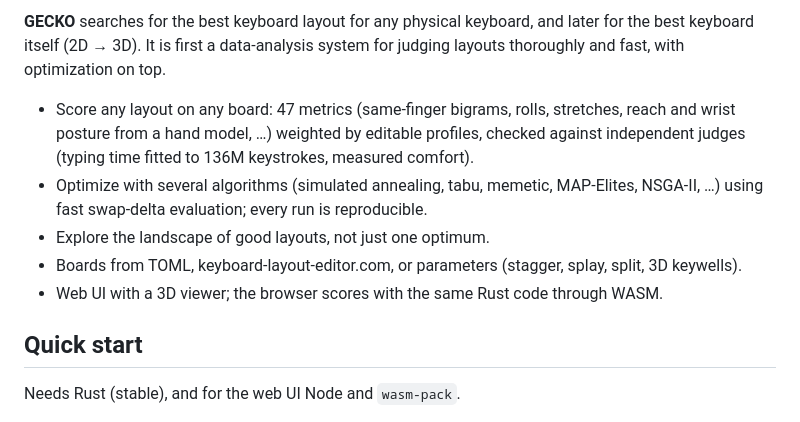
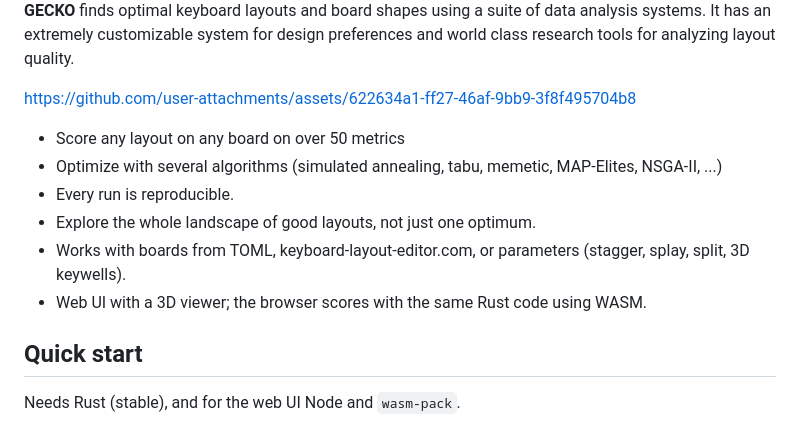
Before and after one commit to JoshuaMarkle/gecko, a Markdown page: README.md, the part around one of its changes. Rendered like a GitHub page.

```diff
--- a/README.md
+++ b/README.md
@@ -3,16 +4,14 @@
 
-**GECKO** searches for the best keyboard layout for any physical keyboard, and later for the
-best keyboard itself (2D → 3D). It is first a data-analysis system for judging layouts
-thoroughly and fast, with optimization on top.
+**GECKO** finds optimal keyboard layouts and board shapes using a suite of data analysis systems. It has an extremely customizable system for design preferences and world class research tools for analyzing layout quality.
 
-- Score any layout on any board: 47 metrics (same-finger bigrams, rolls, stretches, reach
-  and wrist posture from a hand model, …) weighted by editable profiles, checked against
-  independent judges (typing time fitted to 136M keystrokes, measured comfort).
-- Optimize with several algorithms (simulated annealing, tabu, memetic, MAP-Elites, NSGA-II, …)
-  using fast swap-delta evaluation; every run is reproducible.
-- Explore the landscape of good layouts, not just one optimum.
-- Boards from TOML, keyboard-layout-editor.com, or parameters (stagger, splay, split, 3D keywells).
-- Web UI with a 3D viewer; the browser scores with the same Rust code through WASM.
+https://github.com/user-attachments/assets/622634a1-ff27-46af-9bb9-3f8f495704b8
+
+- Score any layout on any board on over 50 metrics
+- Optimize with several algorithms (simulated annealing, tabu, memetic, MAP-Elites, NSGA-II, ...)
+- Every run is reproducible.
+- Explore the whole landscape of good layouts, not just one optimum.
+- Works with boards from TOML, keyboard-layout-editor.com, or parameters (stagger, splay, split, 3D keywells).
+- Web UI with a 3D viewer; the browser scores with the same Rust code using WASM.
 
 ## Quick start
 
```
Also changed, not shown: other parts of README.md (+3 -2 lines).
